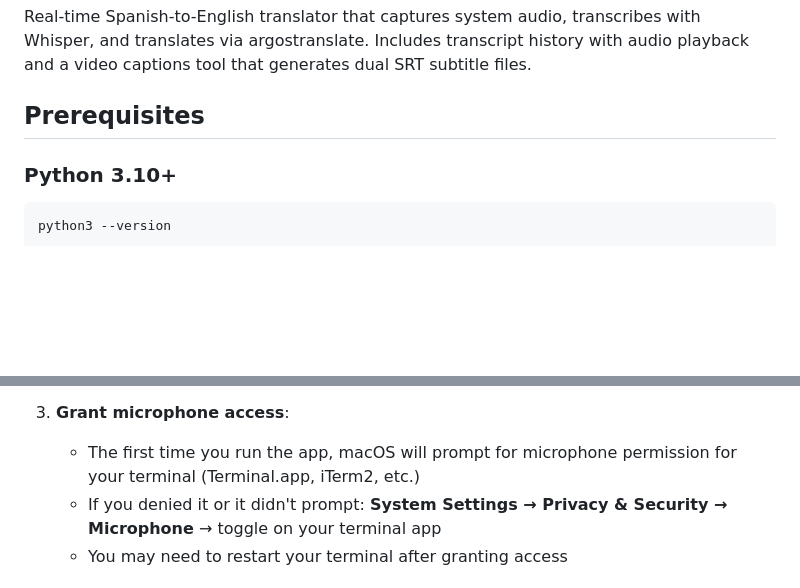
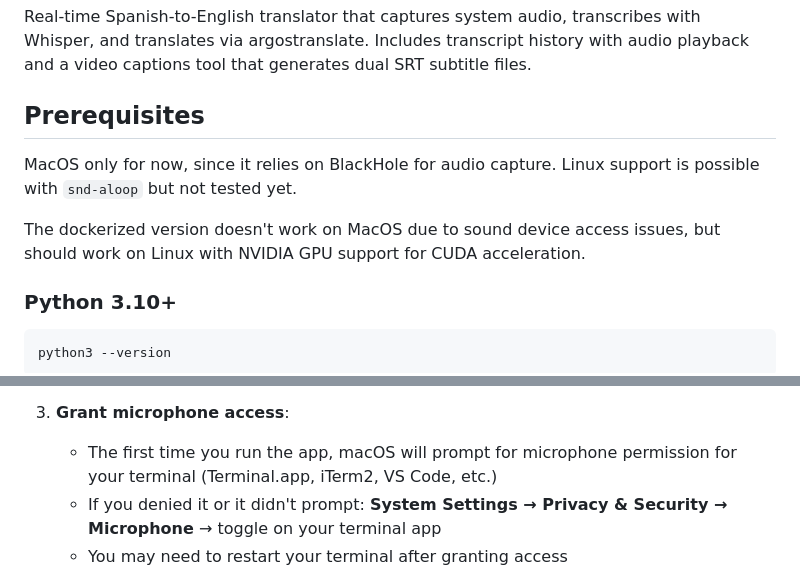
Before and after one commit to nicolasgalvez/translator, a Markdown page: README.md, 2 parts joined by grey strips. GitHub-like rendering; blank space fills up the shorter version.

Commit message:
docs: update README with prerequisites and microphone access instructions

```diff
--- a/README.md
+++ b/README.md
@@ -3,6 +3,10 @@
 Real-time Spanish-to-English translator that captures system audio, transcribes with Whisper, and translates via argostranslate. Includes transcript history with audio playback and a video captions tool that generates dual SRT subtitle files.
 
 ## Prerequisites
+
+MacOS only for now, since it relies on BlackHole for audio capture. Linux support is possible with `snd-aloop` but not tested yet.
+
+The dockerized version doesn't work on MacOS due to sound device access issues, but should work on Linux with NVIDIA GPU support for CUDA acceleration.
 
 ### Python 3.10+
 
@@ -35,7 +39,7 @@ The translator captures system audio through [BlackHole](https://existential.aud
    - Right-click the new device → **Use This Device For Sound Output**
 
 3. **Grant microphone access**:
-   - The first time you run the app, macOS will prompt for microphone permission for your terminal (Terminal.app, iTerm2, etc.)
+   - The first time you run the app, macOS will prompt for microphone permission for your terminal (Terminal.app, iTerm2, VS Code, etc.)
    - If you denied it or it didn't prompt: **System Settings → Privacy & Security → Microphone** → toggle on your terminal app
    - You may need to restart your terminal after granting access
 
```
